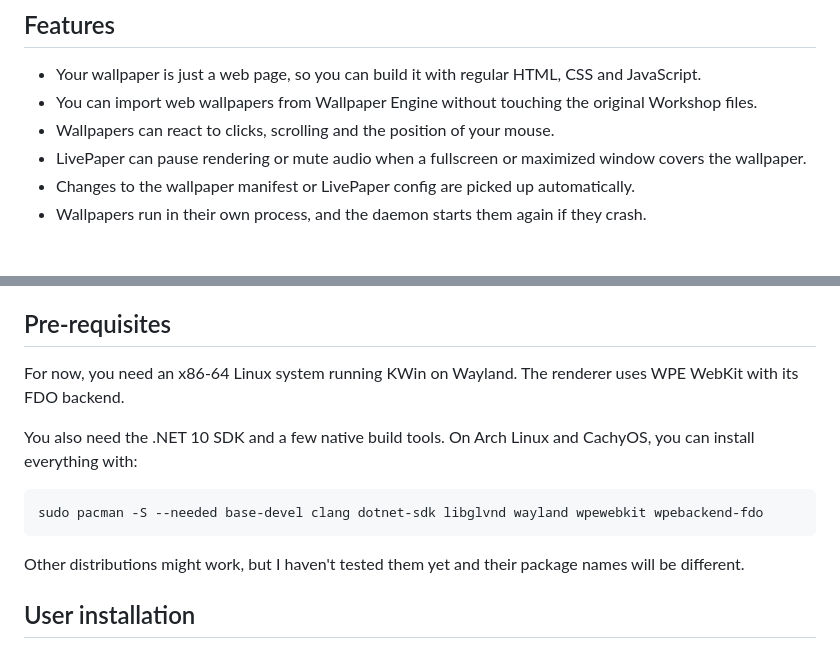
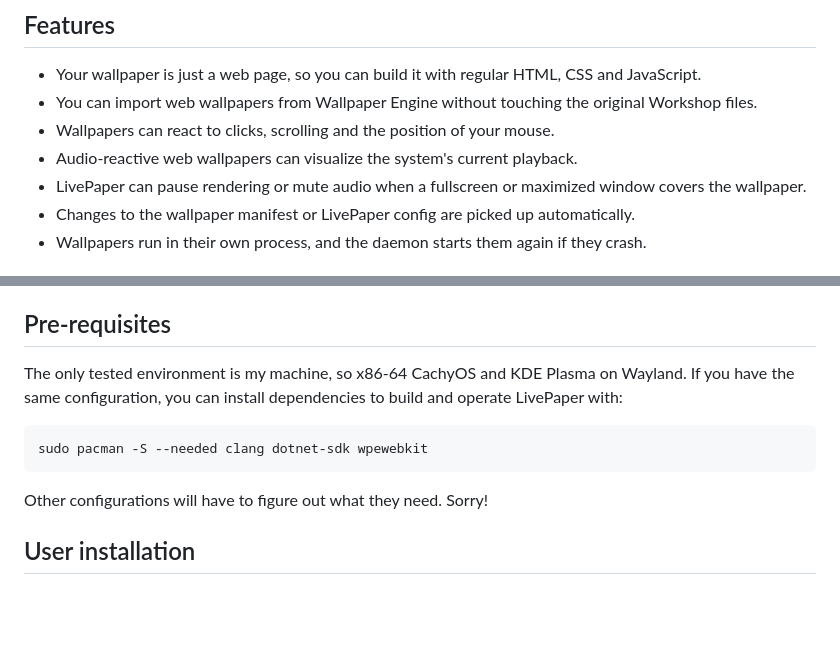
Before and after one commit to corp-0/LivePaper, a Markdown page: README.md, 2 parts joined by grey strips. GitHub-like rendering; blank space fills up the shorter version.

Commit message:
chore: readme corrections

````diff
--- a/README.md
+++ b/README.md
@@ -8,6 +8,7 @@ Currently it only supports KWin, but you should be able to contribute an impleme
 - Your wallpaper is just a web page, so you can build it with regular HTML, CSS and JavaScript.
 - You can import web wallpapers from Wallpaper Engine without touching the original Workshop files.
 - Wallpapers can react to clicks, scrolling and the position of your mouse.
+- Audio-reactive web wallpapers can visualize the system's current playback.
 - LivePaper can pause rendering or mute audio when a fullscreen or maximized window covers the wallpaper.
 - Changes to the wallpaper manifest or LivePaper config are picked up automatically.
 - Wallpapers run in their own process, and the daemon starts them again if they crash.
@@ -42,18 +43,14 @@ If you want to try it, you can install the prerequisites and build it yourself.
 
 ## Pre-requisites
 
-For now, you need an x86-64 Linux system running KWin on Wayland. The renderer
-uses WPE WebKit with its FDO backend.
-
-You also need the .NET 10 SDK and a few native build tools. On Arch Linux and
-CachyOS, you can install everything with:
+The only tested environment is my machine, so x86-64 CachyOS and KDE Plasma on Wayland. If you have the same configuration, you can
+install dependencies to build and operate LivePaper with:
 
 ```sh
-sudo pacman -S --needed base-devel clang dotnet-sdk libglvnd wayland wpewebkit wpebackend-fdo
+sudo pacman -S --needed clang dotnet-sdk wpewebkit
 ```
 
-Other distributions might work, but I haven't tested them yet and their package
-names will be different.
+Other configurations will have to figure out what they need. Sorry!
 
 ## User installation
 
````
